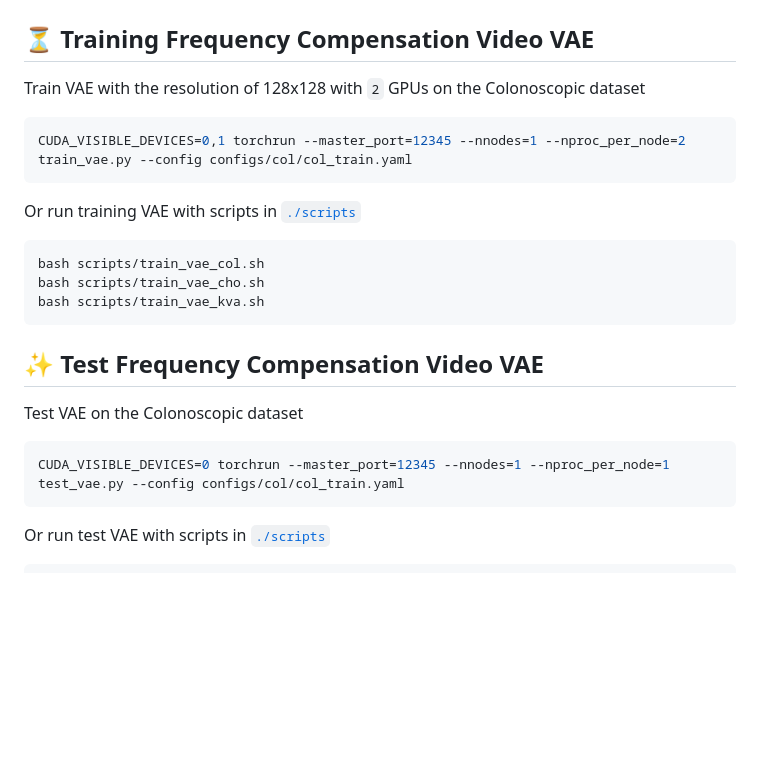
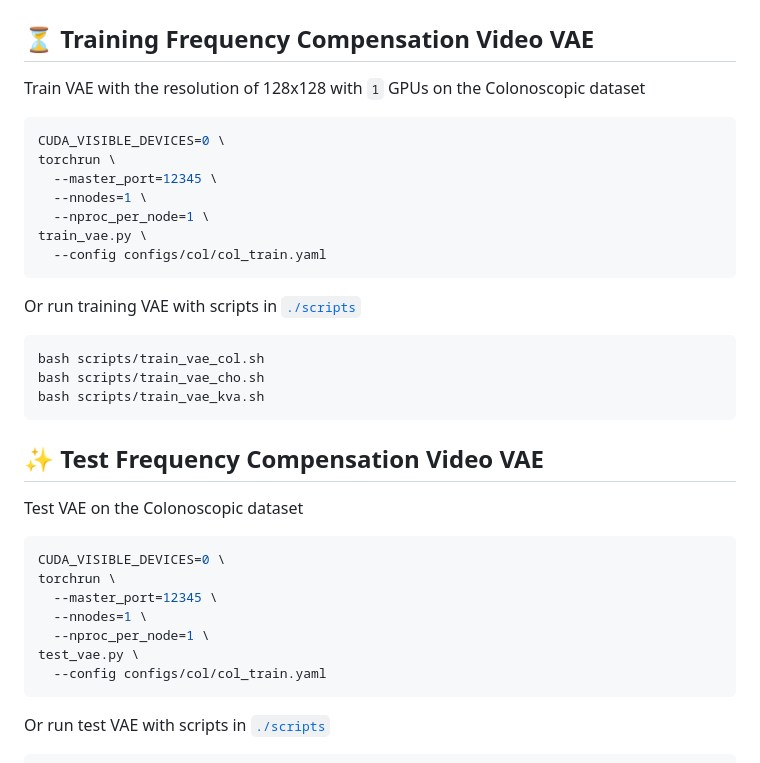
Before and after one commit to wongzbb/MedSora, a Markdown page: README.md, the part around the change. Rendered like a GitHub page; blank space fills up the shorter version.

````diff
--- a/README.md
+++ b/README.md
@@ -57,9 +57,15 @@ huggingface-cli download --repo-type dataset --resume-download ZhenbinWang/Kvasi
 
 
 ## ⏳ Training Frequency Compensation Video VAE
-Train VAE with the resolution of 128x128 with `2` GPUs on the Colonoscopic dataset
+Train VAE with the resolution of 128x128 with `1` GPUs on the Colonoscopic dataset
 ```bash
-CUDA_VISIBLE_DEVICES=0,1 torchrun --master_port=12345 --nnodes=1 --nproc_per_node=2 train_vae.py --config configs/col/col_train.yaml
+CUDA_VISIBLE_DEVICES=0 \
+torchrun \
+  --master_port=12345 \
+  --nnodes=1 \
+  --nproc_per_node=1 \
+train_vae.py \
+  --config configs/col/col_train.yaml
 ```
 Or run training VAE with scripts in [`./scripts`](./scripts/)
 ```bash
@@ -71,7 +77,13 @@ bash scripts/train_vae_kva.sh
 ## ✨ Test Frequency Compensation Video VAE
 Test VAE on the Colonoscopic dataset
 ```bash
-CUDA_VISIBLE_DEVICES=0 torchrun --master_port=12345 --nnodes=1 --nproc_per_node=1 test_vae.py --config configs/col/col_train.yaml
+CUDA_VISIBLE_DEVICES=0 \
+torchrun \
+  --master_port=12345 \
+  --nnodes=1 \
+  --nproc_per_node=1 \
+test_vae.py \
+  --config configs/col/col_train.yaml
 ```
 Or run test VAE with scripts in [`./scripts`](./scripts/)
 ```bash
````
